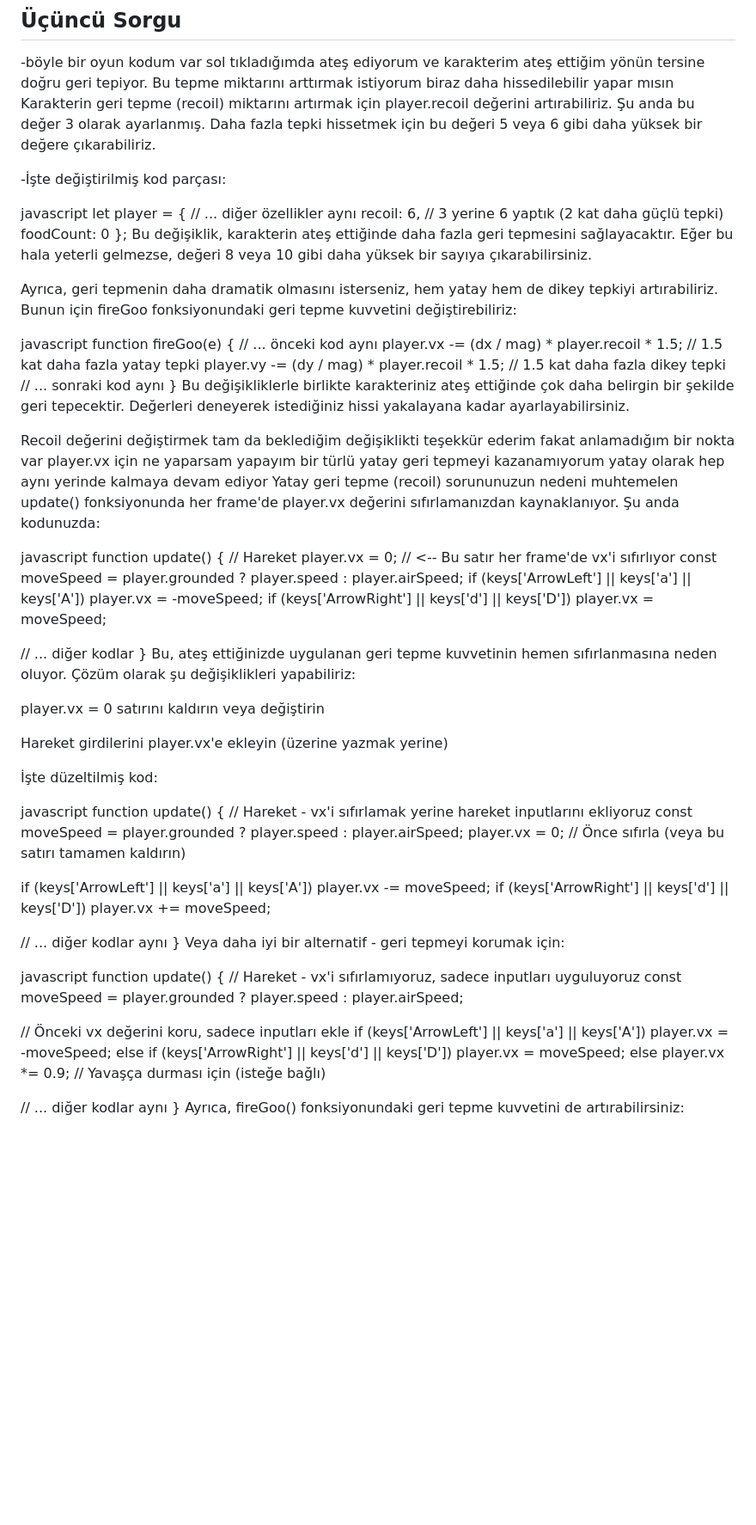
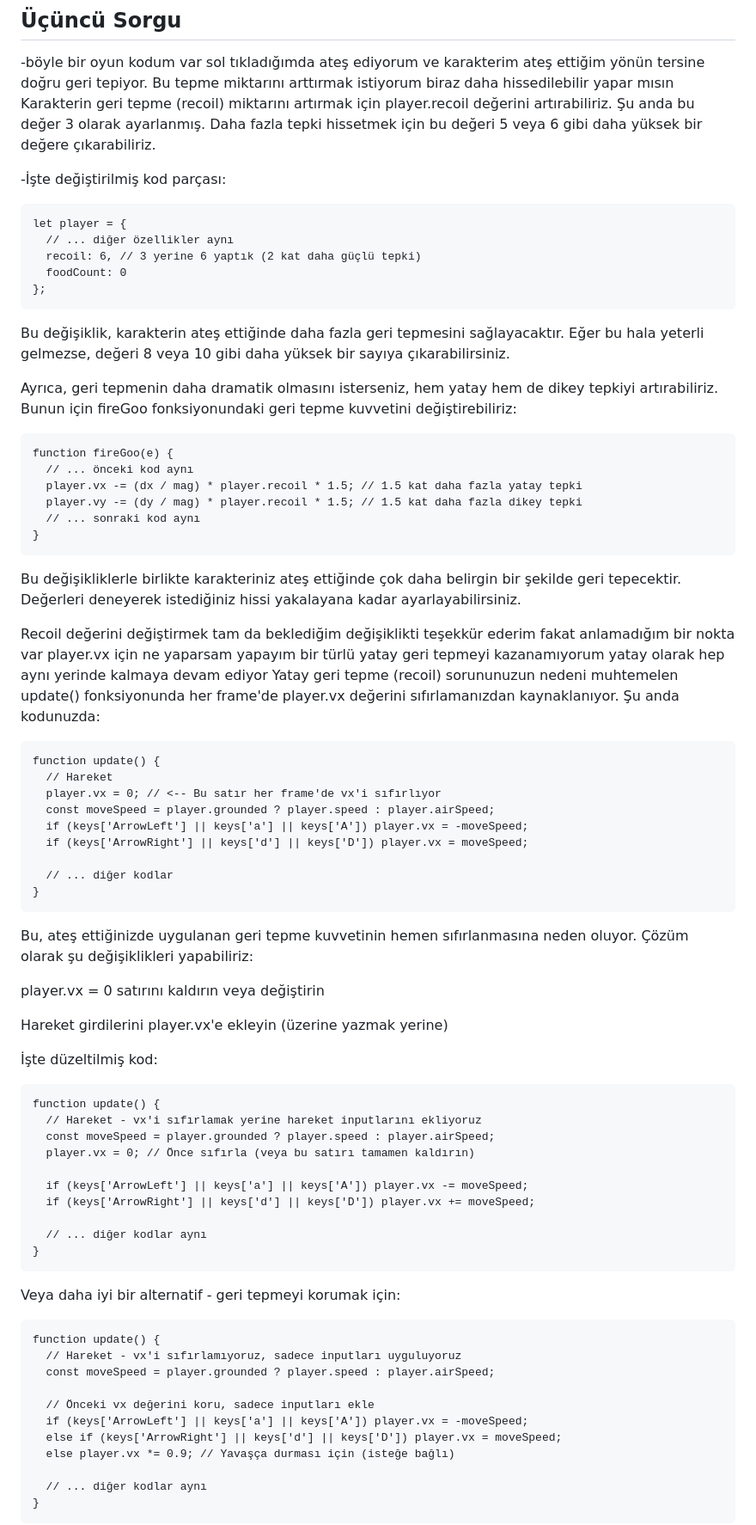
Before and after one commit to Truyak/Truyak.github.io, a Markdown page: AI.md, the part around one of its changes. Shown at 86% size. GitHub-like rendering; blank space fills up the shorter version.

````diff
--- a/AI.md
+++ b/AI.md
@@ -2185,30 +2189,29 @@ Hangi yöntemi seçeceğiniz, kodunuzun yapısına ve ne yapmaya çalıştığı
 Karakterin geri tepme (recoil) miktarını artırmak için player.recoil değerini artırabiliriz. Şu anda bu değer 3 olarak ayarlanmış. Daha fazla tepki hissetmek için bu değeri 5 veya 6 gibi daha yüksek bir değere çıkarabiliriz.
 
 -İşte değiştirilmiş kod parçası:
-
-javascript
+```
 let player = {
   // ... diğer özellikler aynı
   recoil: 6, // 3 yerine 6 yaptık (2 kat daha güçlü tepki)
   foodCount: 0
 };
+```
 Bu değişiklik, karakterin ateş ettiğinde daha fazla geri tepmesini sağlayacaktır. Eğer bu hala yeterli gelmezse, değeri 8 veya 10 gibi daha yüksek bir sayıya çıkarabilirsiniz.
 
 Ayrıca, geri tepmenin daha dramatik olmasını isterseniz, hem yatay hem de dikey tepkiyi artırabiliriz. Bunun için fireGoo fonksiyonundaki geri tepme kuvvetini değiştirebiliriz:
-
-javascript
+```
 function fireGoo(e) {
   // ... önceki kod aynı
   player.vx -= (dx / mag) * player.recoil * 1.5; // 1.5 kat daha fazla yatay tepki
   player.vy -= (dy / mag) * player.recoil * 1.5; // 1.5 kat daha fazla dikey tepki
   // ... sonraki kod aynı
 }
+```
 Bu değişikliklerle birlikte karakteriniz ateş ettiğinde çok daha belirgin bir şekilde geri tepecektir. Değerleri deneyerek istediğiniz hissi yakalayana kadar ayarlayabilirsiniz.
 
 Recoil değerini değiştirmek tam da beklediğim değişiklikti teşekkür ederim fakat anlamadığım bir nokta var player.vx için ne yaparsam yapayım bir türlü yatay geri tepmeyi kazanamıyorum yatay olarak hep aynı yerinde kalmaya devam ediyor
 Yatay geri tepme (recoil) sorununuzun nedeni muhtemelen update() fonksiyonunda her frame'de player.vx değerini sıfırlamanızdan kaynaklanıyor. Şu anda kodunuzda:
-
-javascript
+```
 function update() {
   // Hareket
   player.vx = 0; // <-- Bu satır her frame'de vx'i sıfırlıyor
@@ -2218,6 +2221,7 @@ function update() {
 
   // ... diğer kodlar
 }
+```
 Bu, ateş ettiğinizde uygulanan geri tepme kuvvetinin hemen sıfırlanmasına neden oluyor. Çözüm olarak şu değişiklikleri yapabiliriz:
 
 player.vx = 0 satırını kaldırın veya değiştirin
@@ -2225,8 +2229,7 @@ player.vx = 0 satırını kaldırın veya değiştirin
 Hareket girdilerini player.vx'e ekleyin (üzerine yazmak yerine)
 
 İşte düzeltilmiş kod:
-
-javascript
+```
 function update() {
   // Hareket - vx'i sıfırlamak yerine hareket inputlarını ekliyoruz
   const moveSpeed = player.grounded ? player.speed : player.airSpeed;
@@ -2237,9 +2240,9 @@ function update() {
 
   // ... diğer kodlar aynı
 }
+```
 Veya daha iyi bir alternatif - geri tepmeyi korumak için:
-
-javascript
+```
 function update() {
   // Hareket - vx'i sıfırlamıyoruz, sadece inputları uyguluyoruz
   const moveSpeed = player.grounded ? player.speed : player.airSpeed;
@@ -2251,4 +2254,5 @@ function update() {
 
   // ... diğer kodlar aynı
 }
+```
 Ayrıca, fireGoo() fonksiyonundaki geri tepme kuvvetini de artırabilirsiniz:
````
Also changed, not shown: other parts of AI.md (+24 -20 lines).
